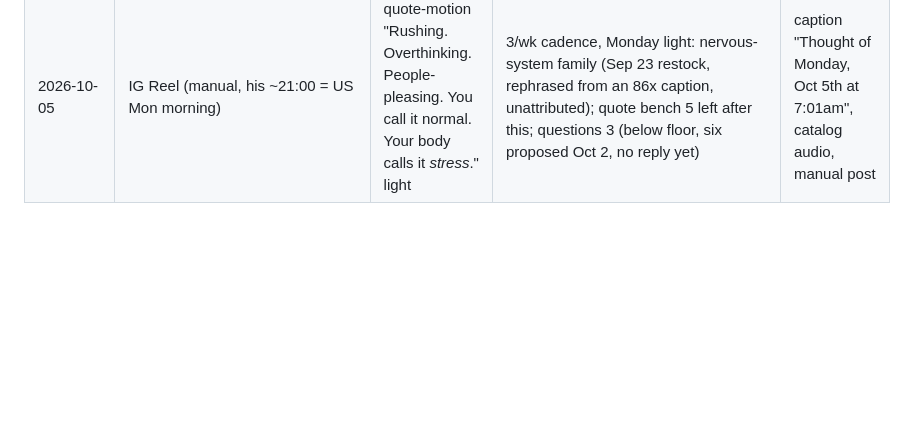
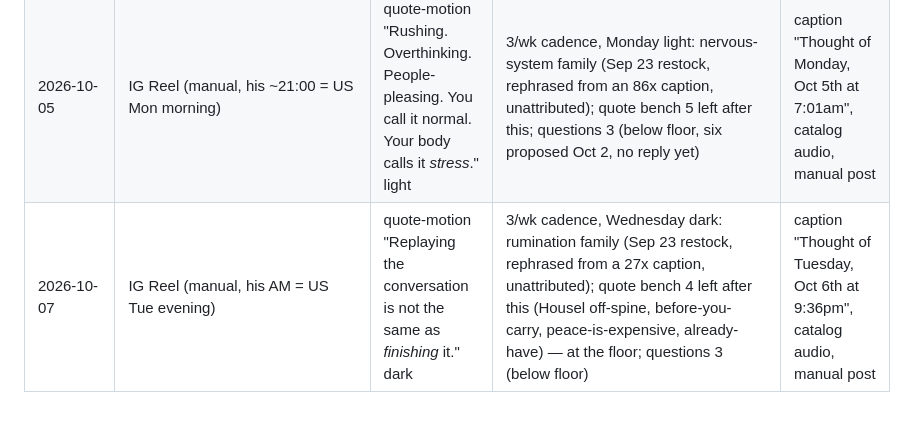
Before and after one commit to wendybeats/journaling-app, a Markdown page: tools/content/hooks.md, the part around the change. Rendered like a GitHub page; blank space fills up the shorter version.

Commit message:
Live log: Oct 7 Wednesday kit (replaying dark); quote bench at the floor
Co-Authored-By: Claude Fable 5.1 <noreply@anthropic.com>
Claude-Session: https://claude.ai/code/session_011FaFFwvJx2f3ALSzZ7k5i7

```diff
--- a/tools/content/hooks.md
+++ b/tools/content/hooks.md
@@ -452,3 +452,4 @@ convert to comments better than statements.
 | 2026-09-30 | IG Reel (manual, his AM = US Tue evening) | quote-motion "Rumination isn't thinking. It's returning to the same thought with nothing new to *add*." dark | 3/wk cadence, Wednesday dark: rumination family (Sep 23 restock, rephrased from an 8.8x caption, unattributed); quote bench 6 left after this; questions 4 (floor) | caption "Thought of Tuesday, Sep 29th at 9:38pm", catalog audio, manual post |
 | 2026-10-02 | IG Reel (manual, his ~21:00 = US Fri morning) | QUESTION-CUT "what am I calling busy that is actually *avoiding*?" light | 3/wk cadence, Friday question; question bench 3 left after this (write-if-no-one-read, never-named, story-I-tell-myself) — BELOW the floor; six new questions proposed in the delivery message, awaiting a yes | caption "Asked myself on Friday, Oct 2nd at 7:24am", catalog audio, manual post |
 | 2026-10-05 | IG Reel (manual, his ~21:00 = US Mon morning) | quote-motion "Rushing. Overthinking. People-pleasing. You call it normal. Your body calls it *stress*." light | 3/wk cadence, Monday light: nervous-system family (Sep 23 restock, rephrased from an 86x caption, unattributed); quote bench 5 left after this; questions 3 (below floor, six proposed Oct 2, no reply yet) | caption "Thought of Monday, Oct 5th at 7:01am", catalog audio, manual post |
+| 2026-10-07 | IG Reel (manual, his AM = US Tue evening) | quote-motion "Replaying the conversation is not the same as *finishing* it." dark | 3/wk cadence, Wednesday dark: rumination family (Sep 23 restock, rephrased from a 27x caption, unattributed); quote bench 4 left after this (Housel off-spine, before-you-carry, peace-is-expensive, already-have) — at the floor; questions 3 (below floor) | caption "Thought of Tuesday, Oct 6th at 9:36pm", catalog audio, manual post |
```
